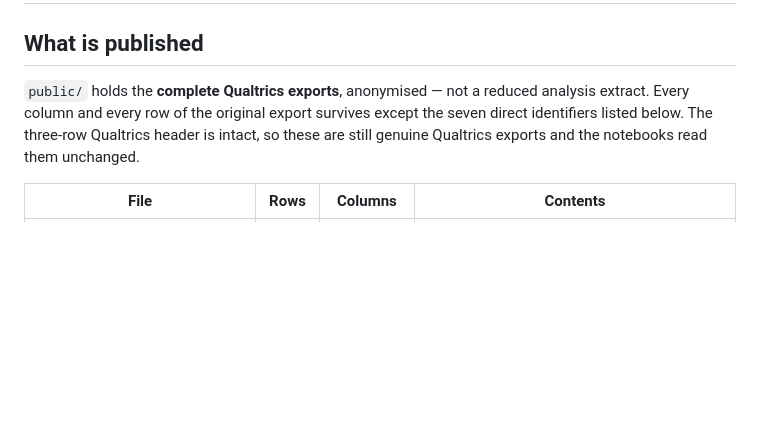
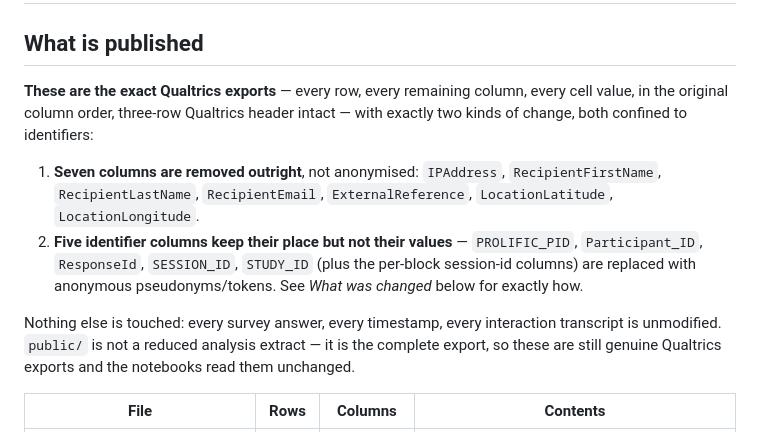
Before and after one commit to bruno20033/genai-visualisation-literacy-rct, a Markdown page: data/README.md, the part around the change. GitHub-like rendering; blank space fills up the shorter version.

Commit message:
Tighten data provenance claim in data/README.md
State precisely what "anonymised export" means: 7 identifier columns are
dropped outright, 5 more (PROLIFIC_PID, Participant_ID, ResponseId,
SESSION_ID, STUDY_ID + per-block session ids) are pseudonymised/tokenised in
place, everything else is byte-identical to the Qualtrics export.

Co-Authored-By: Claude Sonnet 5 <noreply@anthropic.com>

```diff
--- a/data/README.md
+++ b/data/README.md
@@ -2,10 +2,22 @@
 
 ## What is published
 
-`public/` holds the **complete Qualtrics exports**, anonymised — not a reduced
-analysis extract. Every column and every row of the original export survives except
-the seven direct identifiers listed below. The three-row Qualtrics header is intact,
-so these are still genuine Qualtrics exports and the notebooks read them unchanged.
+**These are the exact Qualtrics exports** — every row, every remaining column, every
+cell value, in the original column order, three-row Qualtrics header intact — with
+exactly two kinds of change, both confined to identifiers:
+
+1. **Seven columns are removed outright**, not anonymised: `IPAddress`,
+   `RecipientFirstName`, `RecipientLastName`, `RecipientEmail`, `ExternalReference`,
+   `LocationLatitude`, `LocationLongitude`.
+2. **Five identifier columns keep their place but not their values** —
+   `PROLIFIC_PID`, `Participant_ID`, `ResponseId`, `SESSION_ID`, `STUDY_ID` (plus the
+   per-block session-id columns) are replaced with anonymous pseudonyms/tokens. See
+   *What was changed* below for exactly how.
+
+Nothing else is touched: every survey answer, every timestamp, every interaction
+transcript is unmodified. `public/` is not a reduced analysis extract — it is the
+complete export, so these are still genuine Qualtrics exports and the notebooks read
+them unchanged.
 
 | File | Rows | Columns | Contents |
 |---|---|---|---|
```
